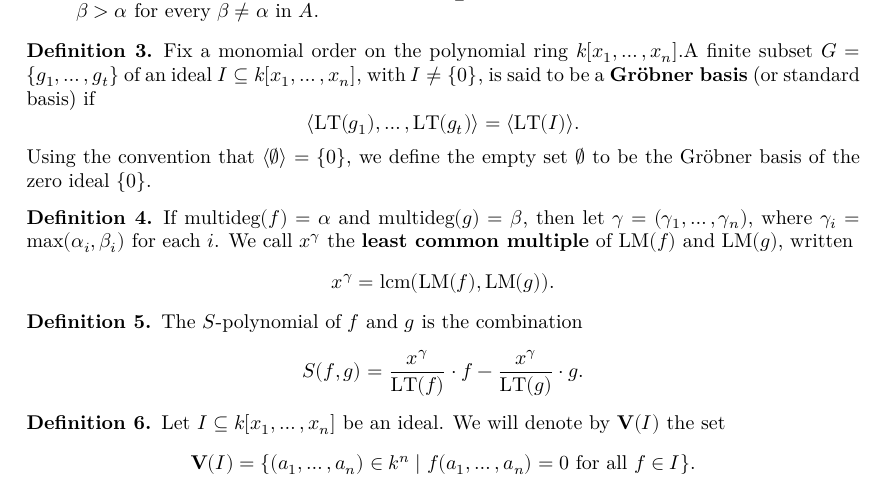
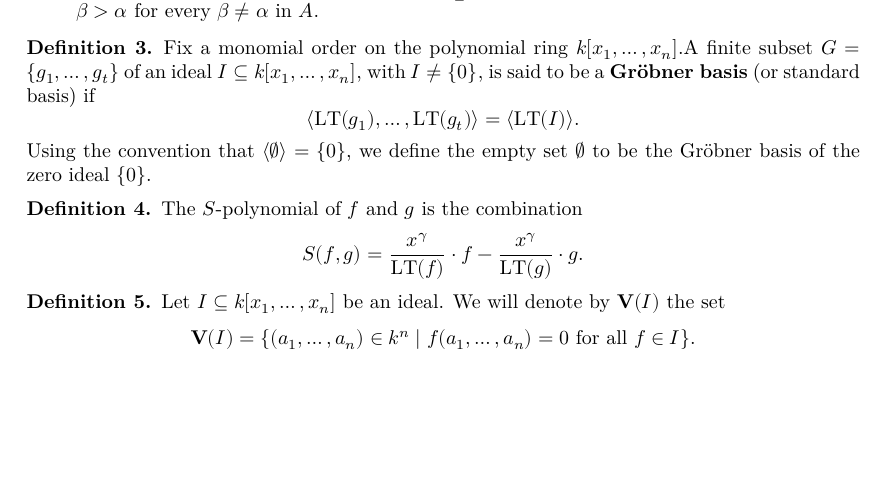
Before and after one commit to Hagb/groebner_proj, a LaTeX document (blueprint/src/print.tex, which reads blueprint/src/content.tex): part of page 3 of 5 before the commit and part of page 3 of 4 after it, cut so that both start at the same text, the shorter picture padded with empty space. Compiled offline with XeLaTeX.

Commit message:
define spolynomial v0

```diff
--- a/blueprint/src/content.tex
+++ b/blueprint/src/content.tex
@@ -52,15 +52,8 @@ This project presents a formalization of Gröbner basis theory in the Lean 4 the
   Using the convention that $\langle \emptyset \rangle = \{0\}$, we define the empty set $\emptyset$ to be the Gröbner basis of the zero ideal $\{0\}$.
 \end{definition}
 
-\begin{definition}\label{LCM}
-  If $\operatorname{multideg}(f) = \alpha$ and $\operatorname{multideg}(g) = \beta$, then let $\gamma = (\gamma_1, \ldots, \gamma_n)$, where $\gamma_i = \max(\alpha_i, \beta_i)$ for each $i$. We call $x^\gamma$ the \textbf{least common multiple} of $\operatorname{LM}(f)$ and $\operatorname{LM}(g)$, written
-  \[
-  x^\gamma = \operatorname{lcm}(\operatorname{LM}(f), \operatorname{LM}(g)).
-  \]
-\end{definition}
-
 \begin{definition}\label{S Polynomial}
-  \uses{LCM}
+  \leanok
   The $S$-polynomial of $f$ and $g$ is the combination
   \[
   S(f, g) = \frac{x^\gamma}{\mathrm{LT}(f)} \cdot f - \frac{x^\gamma}{\mathrm{LT}(g)} \cdot g.
```
Also changed, not shown: 1 other file.
